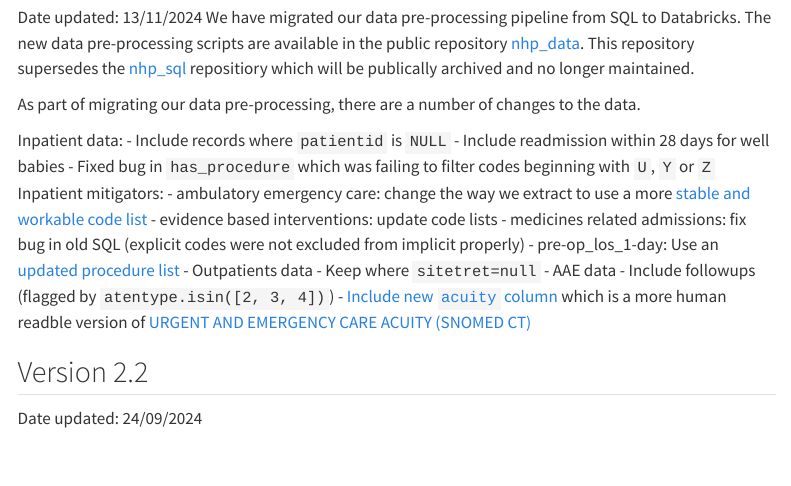
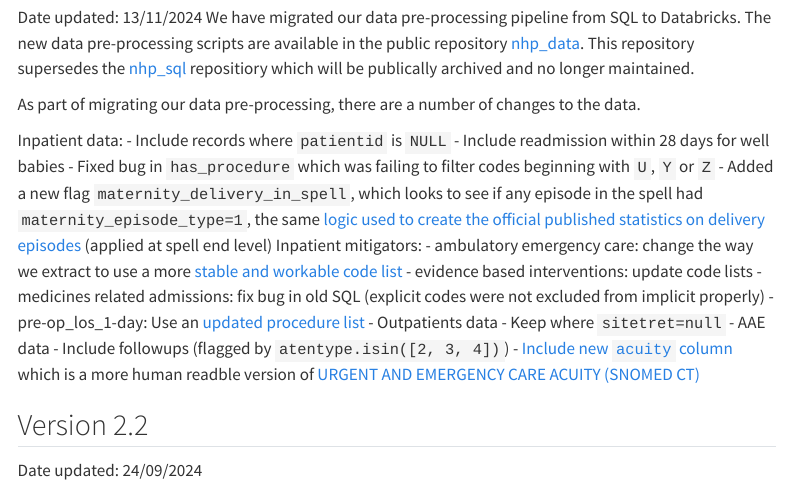
Before and after one commit to The-Strategy-Unit/nhp_project_information, a Quarto document (data_extraction/data_log.qmd): the page in a window 1100 px wide, from 220 px down. Rendered offline with R 4.5, knitr and Pandoc in place of Quarto, with nearby package versions; menus at the side of the page are left out.

Commit message:
Update data_extraction/data_log.qmd
Co-authored-by: Tom Jemmett <tom.jemmett@gmail.com>

```diff
--- a/data_extraction/data_log.qmd
+++ b/data_extraction/data_log.qmd
@@ -16,6 +16,7 @@ Inpatient data:
   - Include records where `patientid` is `NULL`
   - Include readmission within 28 days for well babies
   - Fixed bug in `has_procedure` which was failing to filter codes beginning with `U`, `Y` or `Z`
+  - Added a new flag `maternity_delivery_in_spell`, which looks to see if any episode in the spell had `maternity_episode_type=1`, the same [logic used to create the official published statistics on delivery episodes](https://digital.nhs.uk/data-and-information/publications/statistical/nhs-maternity-statistics) (applied at spell end level)
 Inpatient mitigators:
  - ambulatory emergency care: change the way we extract to use a more [stable and workable code list](https://github.com/The-Strategy-Unit/nhp_data/blob/main/mitigators/ip/activity_avoidance/ambulatory_care_conditions.py)
  - evidence based interventions: update code lists
```
